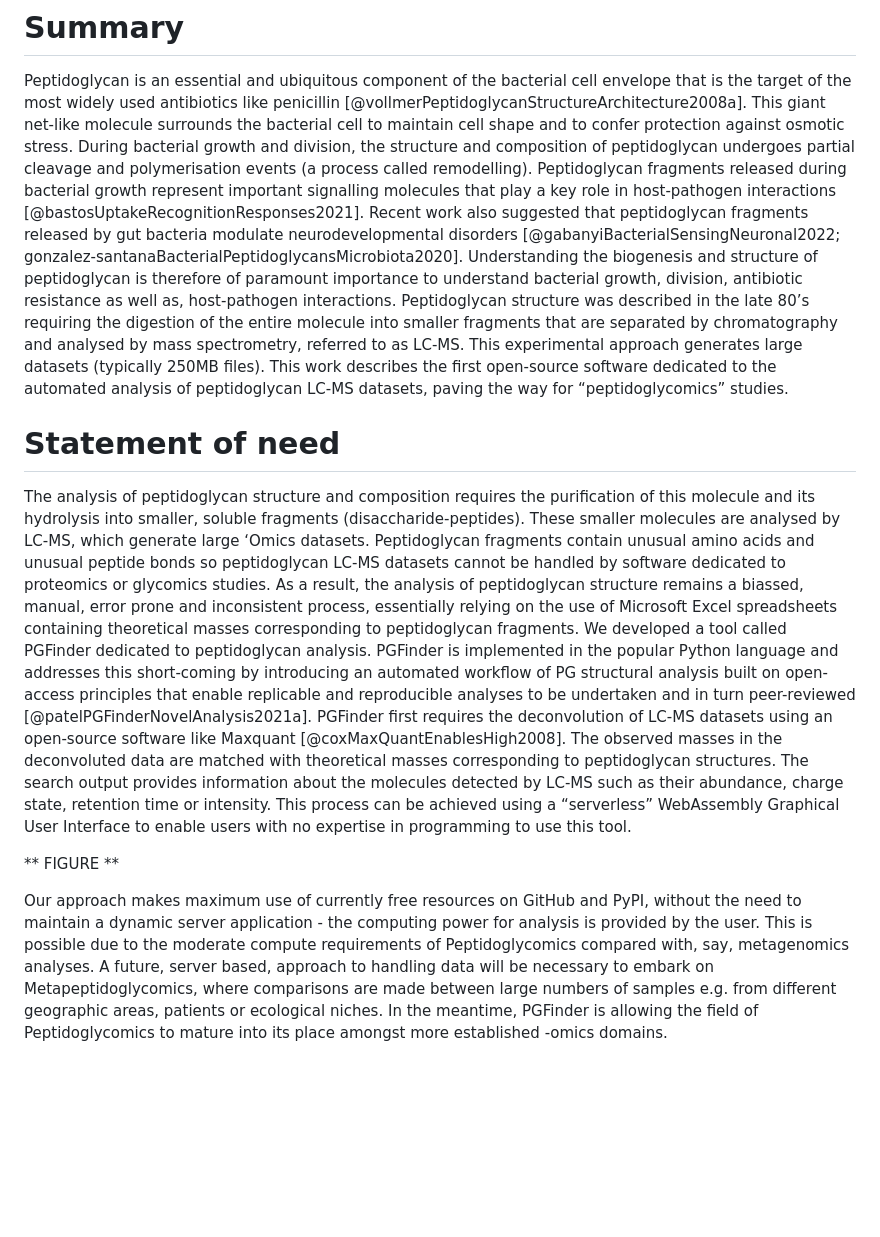
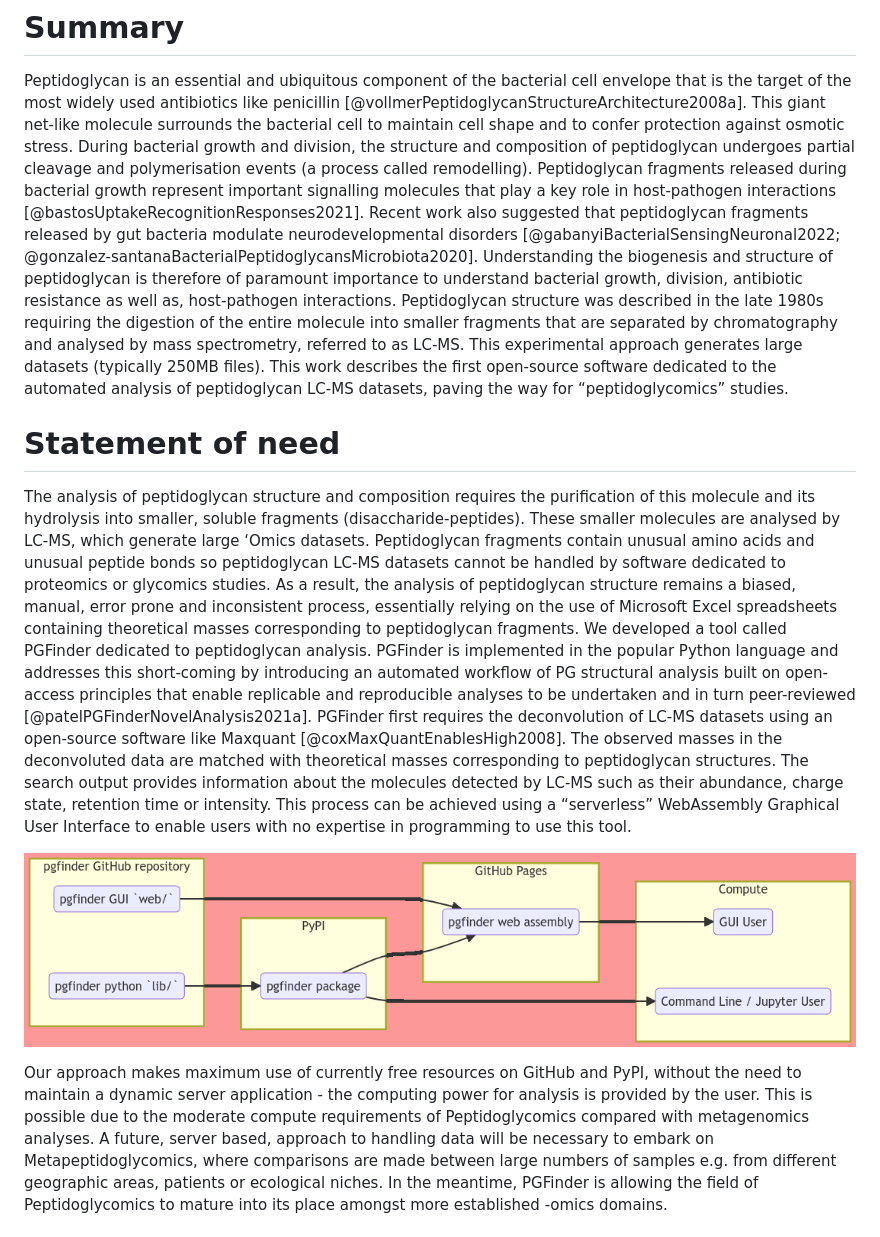
Before and after one commit to Mesnage-Org/pgfinder, a Markdown page: joss/paper.md, the part around one of its changes. Rendered like a GitHub page; pictures changed too: joss/Infrastructure.png (added); blank space fills up the shorter version.

```diff
--- a/joss/paper.md
+++ b/joss/paper.md
@@ -48,9 +46,9 @@ Peptidoglycan is an essential and ubiquitous component of the bacterial cell env
 This giant net-like molecule surrounds the bacterial cell to maintain cell shape and to confer protection against osmotic stress.
 During bacterial growth and division, the structure and composition of peptidoglycan undergoes partial cleavage and polymerisation events (a process called remodelling).
 Peptidoglycan fragments released during bacterial growth represent important signalling molecules that play a key role in host-pathogen interactions [@bastosUptakeRecognitionResponses2021].
-Recent work also suggested that peptidoglycan fragments released by gut bacteria modulate neurodevelopmental disorders [@gabanyiBacterialSensingNeuronal2022; gonzalez-santanaBacterialPeptidoglycansMicrobiota2020].
+Recent work also suggested that peptidoglycan fragments released by gut bacteria modulate neurodevelopmental disorders [@gabanyiBacterialSensingNeuronal2022; @gonzalez-santanaBacterialPeptidoglycansMicrobiota2020].
 Understanding the biogenesis and structure of peptidoglycan is therefore of paramount importance to understand bacterial growth, division, antibiotic resistance as well as, host-pathogen interactions.
-Peptidoglycan structure was described in the late 80’s requiring the digestion of the entire molecule into smaller fragments that are separated by chromatography and analysed by mass spectrometry, referred to as LC-MS.
+Peptidoglycan structure was described in the late 1980s requiring the digestion of the entire molecule into smaller fragments that are separated by chromatography and analysed by mass spectrometry, referred to as LC-MS.
 This experimental approach generates large datasets (typically 250MB files).
 This work describes the first open-source software dedicated to the automated analysis of peptidoglycan LC-MS datasets, paving the way for “peptidoglycomics” studies.
 
@@ -59,7 +57,7 @@ This work describes the first open-source software dedicated to the automated an
 The analysis of peptidoglycan structure and composition requires the purification of this molecule and its hydrolysis into smaller, soluble fragments (disaccharide-peptides).
 These smaller molecules are analysed by LC-MS, which generate large ‘Omics datasets.
 Peptidoglycan fragments contain unusual amino acids and unusual peptide bonds so peptidoglycan LC-MS datasets cannot be handled by software dedicated to proteomics or glycomics studies.
-As a result, the analysis of peptidoglycan structure remains a biassed, manual, error prone and inconsistent process, essentially relying on the use of Microsoft Excel spreadsheets containing theoretical masses corresponding to peptidoglycan fragments.
+As a result, the analysis of peptidoglycan structure remains a biased, manual, error prone and inconsistent process, essentially relying on the use of Microsoft Excel spreadsheets containing theoretical masses corresponding to peptidoglycan fragments.
 We developed a tool called PGFinder dedicated to peptidoglycan analysis.
 PGFinder is implemented in the popular Python language and addresses this short-coming by introducing an automated workflow of PG structural analysis built on open-access principles that enable replicable and reproducible analyses to be undertaken and in turn peer-reviewed [@patelPGFinderNovelAnalysis2021a].
 PGFinder first requires the deconvolution of LC-MS datasets using an open-source software like Maxquant [@coxMaxQuantEnablesHigh2008].
@@ -68,10 +66,10 @@ The search output provides information about the molecules detected by LC-MS suc
 This process can be achieved using a “serverless” WebAssembly Graphical User Interface to enable users with no expertise in programming to use this tool.
 
 
-** FIGURE **
+![Software and infrastructure engineering](Infrastructure.png)
 
 Our approach makes maximum use of currently free resources on GitHub and PyPI, without the need to maintain a dynamic server application - the computing power for analysis is provided by the user.
-This is possible due to the moderate compute requirements of Peptidoglycomics compared with, say, metagenomics analyses.
+This is possible due to the moderate compute requirements of Peptidoglycomics compared with metagenomics analyses.
 A future, server based, approach to handling data will be necessary to embark on Metapeptidoglycomics, where comparisons are made between large numbers of samples e.g. from different geographic areas, patients or ecological niches.
 In the meantime, PGFinder is allowing the field of Peptidoglycomics to mature into its place amongst more established -omics domains.
 
```
Also changed, not shown: other parts of joss/paper.md (+8 -10 lines).
